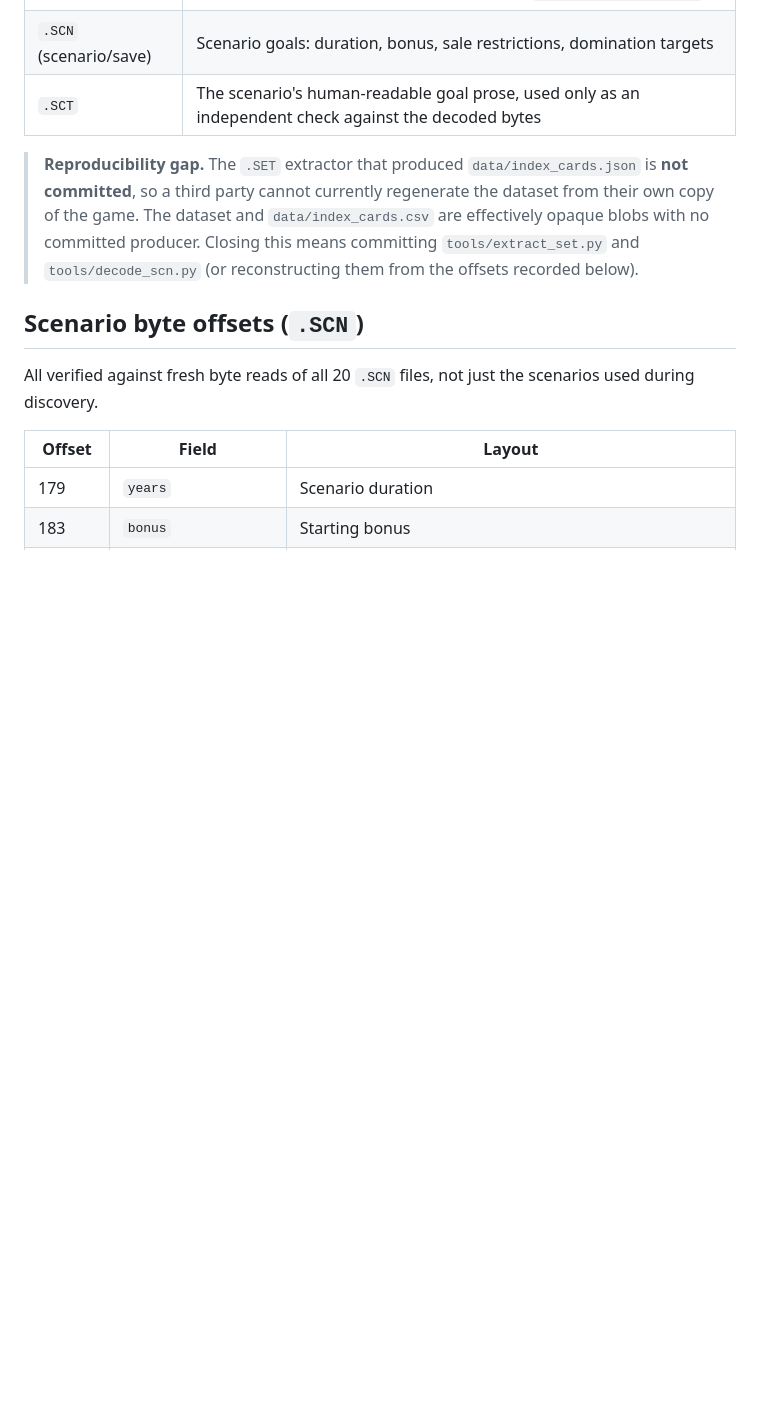
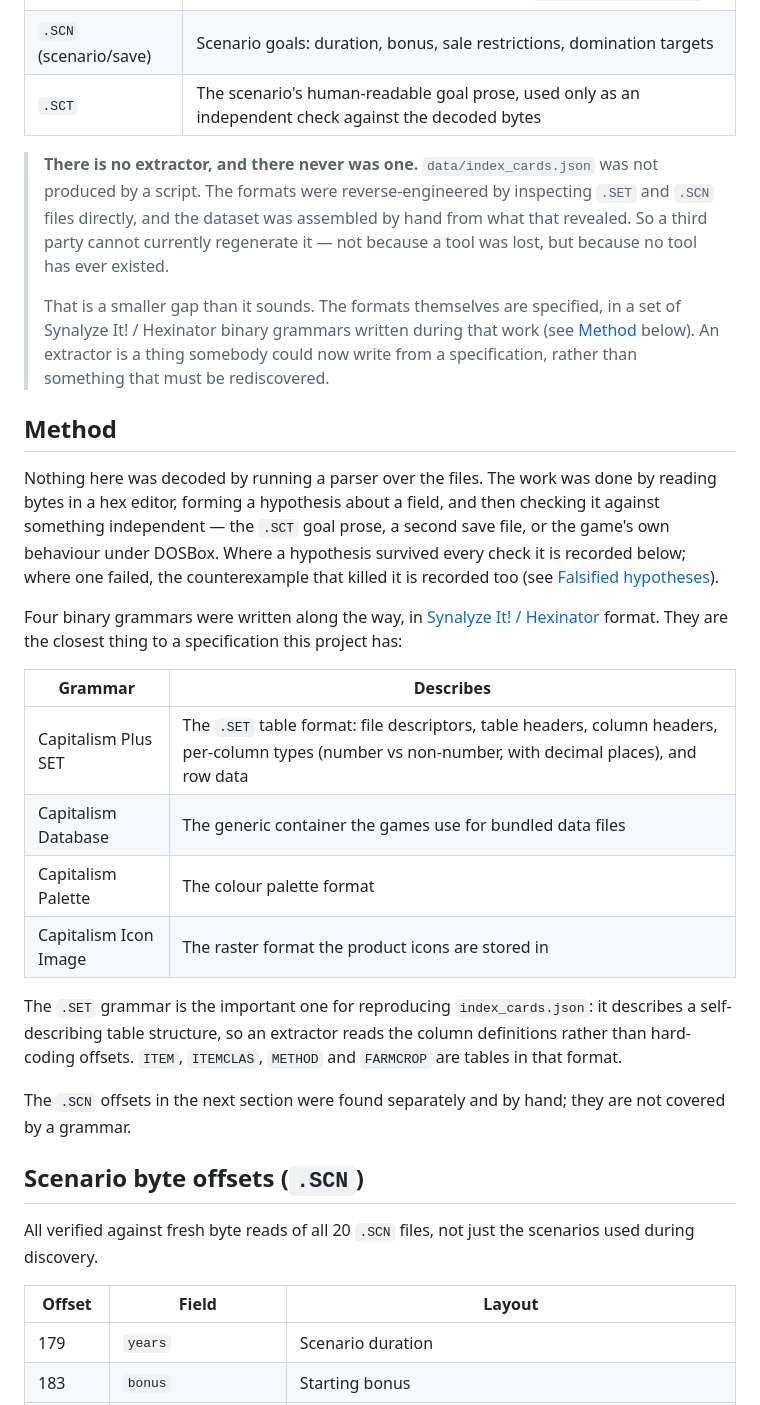
Before and after one commit to kelvSYC/capitalism-plus-reference, a Markdown page: docs/DECODING.md, the part around the change. Rendered like a GitHub page; blank space fills up the shorter version.

Commit message:
docs: correct the reproducibility claim -- there was never an extractor
I had documented `index_cards.json` as the output of a `.SET` extractor that
existed but had not been committed, and named `tools/extract_set.py` and
`tools/decode_scn.py` as the missing files. That was wrong, and I invented the
premise: no extraction tool has ever existed.

What actually happened: the formats were reverse-engineered by reading `.SET`
and `.SCN` files directly in a hex editor, each hypothesis checked against
something independent -- the .SCT goal prose, a second save file, or the game's
behaviour under DOSBox -- and the dataset was assembled by hand from what that
revealed.

The distinction matters. "A script exists somewhere and needs committing" is a
retrieval problem; "no script has ever existed" is a build problem. But it is
also a smaller gap than it sounded, because the formats themselves were
specified during that work as four Synalyze It! / Hexinator binary grammars
covering the .SET table format, the generic database container, the palette, and
the icon raster format. The .SET grammar in particular describes a
self-describing table structure -- an extractor would read column definitions
rather than hard-code offsets -- so writing one is now a task with a
specification rather than a rediscovery.

docs/DECODING.md gains a Method section recording how the work was actually
done and what the grammars cover. The grammars themselves are not yet in the
repository.

Co-Authored-By: Claude <noreply@anthropic.com>

```diff
--- a/docs/DECODING.md
+++ b/docs/DECODING.md
@@ -19,12 +19,44 @@ game code, artwork, or narrative text is reproduced. See `ATTRIBUTION.md`.
 | `.SCN` (scenario/save) | Scenario goals: duration, bonus, sale restrictions, domination targets |
 | `.SCT` | The scenario's human-readable goal prose, used only as an independent check against the decoded bytes |
 
-> **Reproducibility gap.** The `.SET` extractor that produced
-> `data/index_cards.json` is **not committed**, so a third party cannot currently
-> regenerate the dataset from their own copy of the game. The dataset and
-> `data/index_cards.csv` are effectively opaque blobs with no committed producer.
-> Closing this means committing `tools/extract_set.py` and `tools/decode_scn.py`
-> (or reconstructing them from the offsets recorded below).
+> **There is no extractor, and there never was one.** `data/index_cards.json` was
+> not produced by a script. The formats were reverse-engineered by inspecting
+> `.SET` and `.SCN` files directly, and the dataset was assembled by hand from
+> what that revealed. So a third party cannot currently regenerate it — not
+> because a tool was lost, but because no tool has ever existed.
+>
+> That is a smaller gap than it sounds. The formats themselves are specified, in
+> a set of Synalyze It! / Hexinator binary grammars written during that work (see
+> [Method](#method) below). An extractor is a thing somebody could now write from
+> a specification, rather than something that must be rediscovered.
+
+## Method
+
+Nothing here was decoded by running a parser over the files. The work was done by
+reading bytes in a hex editor, forming a hypothesis about a field, and then
+checking it against something independent — the `.SCT` goal prose, a second save
+file, or the game's own behaviour under DOSBox. Where a hypothesis survived every
+check it is recorded below; where one failed, the counterexample that killed it
+is recorded too (see [Falsified hypotheses](#falsified-hypotheses)).
+
+Four binary grammars were written along the way, in
+[Synalyze It! / Hexinator](https://www.synalysis.net/) format. They are the
+closest thing to a specification this project has:
+
+| Grammar | Describes |
+|---|---|
+| Capitalism Plus SET | The `.SET` table format: file descriptors, table headers, column headers, per-column types (number vs non-number, with decimal places), and row data |
+| Capitalism Database | The generic container the games use for bundled data files |
+| Capitalism Palette | The colour palette format |
+| Capitalism Icon Image | The raster format the product icons are stored in |
+
+The `.SET` grammar is the important one for reproducing `index_cards.json`: it
+describes a self-describing table structure, so an extractor reads the column
+definitions rather than hard-coding offsets. `ITEM`, `ITEMCLAS`, `METHOD` and
+`FARMCROP` are tables in that format.
+
+The `.SCN` offsets in the next section were found separately and by hand; they
+are not covered by a grammar.
 
 ## Scenario byte offsets (`.SCN`)
 
```
Also changed, not shown: README.md (+6 -4 lines).
